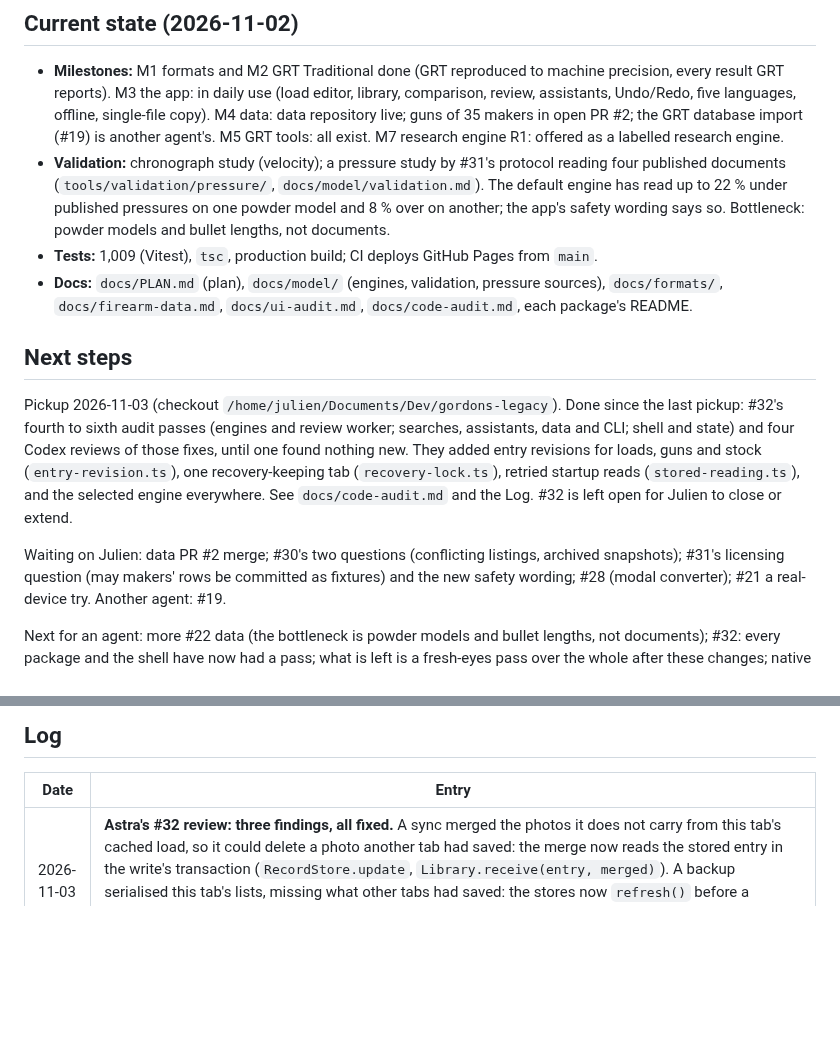
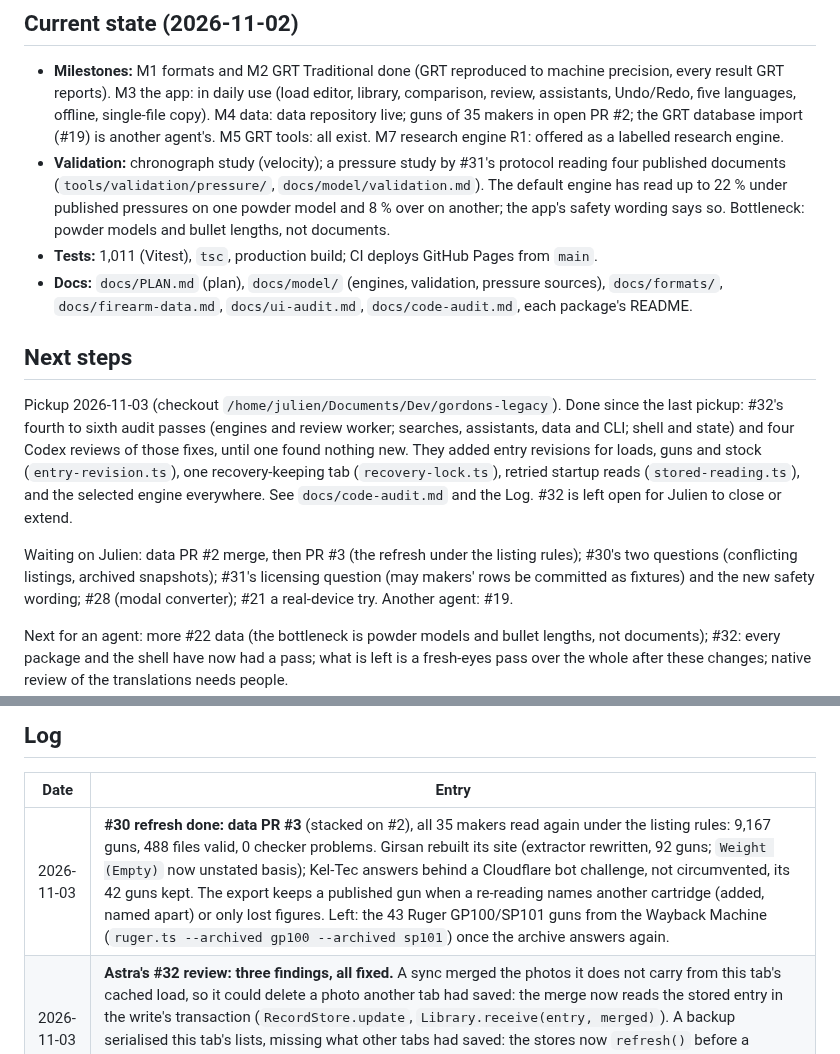
Before and after one commit to AnnoyingTechnology/gordons-legacy, a Markdown page: docs/PROGRESS.md, 2 parts joined by grey strips. Rendered like a GitHub page; blank space fills up the shorter version.

Commit message:
Hand off the #30 refresh (data PR #3)

```diff
--- a/docs/PROGRESS.md
+++ b/docs/PROGRESS.md
@@ -13,7 +13,7 @@ Handoff record. Update after each meaningful step (see [AGENTS.md](../AGENTS.md)
   documents (`tools/validation/pressure/`, `docs/model/validation.md`). The default engine has read up to
   22 % under published pressures on one powder model and 8 % over on another; the app's safety wording
   says so. Bottleneck: powder models and bullet lengths, not documents.
-- **Tests:** 1,009 (Vitest), `tsc`, production build; CI deploys GitHub Pages from `main`.
+- **Tests:** 1,011 (Vitest), `tsc`, production build; CI deploys GitHub Pages from `main`.
 - **Docs:** `docs/PLAN.md` (plan), `docs/model/` (engines, validation, pressure sources), `docs/formats/`,
   `docs/firearm-data.md`, `docs/ui-audit.md`, `docs/code-audit.md`, each package's README.
 
@@ -26,7 +26,7 @@ revisions for loads, guns and stock (`entry-revision.ts`), one recovery-keeping
 (`recovery-lock.ts`), retried startup reads (`stored-reading.ts`), and the selected engine everywhere.
 See `docs/code-audit.md` and the Log. #32 is left open for Julien to close or extend.
 
-Waiting on Julien: data PR #2 merge; #30's two questions (conflicting listings, archived snapshots);
+Waiting on Julien: data PR #2 merge, then PR #3 (the refresh under the listing rules); #30's two questions (conflicting listings, archived snapshots);
 #31's licensing question (may makers' rows be committed as fixtures) and the new safety wording; #28
 (modal converter); #21 a real-device try. Another agent: #19.
 
@@ -217,6 +217,7 @@ Reverse-engineering workspace (local, never committed; procedure in `docs/model/
 
 | Date | Entry |
 |---|---|
+| 2026-11-03 | **#30 refresh done: data PR #3** (stacked on #2), all 35 makers read again under the listing rules: 9,167 guns, 488 files valid, 0 checker problems. Girsan rebuilt its site (extractor rewritten, 92 guns; `Weight (Empty)` now unstated basis); Kel-Tec answers behind a Cloudflare bot challenge, not circumvented, its 42 guns kept. The export keeps a published gun when a re-reading names another cartridge (added, named apart) or only lost figures. Left: the 43 Ruger GP100/SP101 guns from the Wayback Machine (`ruger.ts --archived gp100 --archived sp101`) once the archive answers again. |
 | 2026-11-03 | **Astra's #32 review: three findings, all fixed.** A sync merged the photos it does not carry from this tab's cached load, so it could delete a photo another tab had saved: the merge now reads the stored entry in the write's transaction (`RecordStore.update`, `Library.receive(entry, merged)`). A backup serialised this tab's lists, missing what other tabs had saved: the stores now `refresh()` before a backup. Text typed in the gun dialog during a save, still in its focused field, was lost when the dialog closed: it now stays open. |
 | 2026-11-03 | **Astra (`gpt-6-astra`, medium) used for #32's final review**, as Julien asked: the data-safety code changed by the audit (state/, entry revisions, recovery lock, engine finiteness, review worker). Why Astra: the last check before #32 is closed, on code that guards users' saved work. Its remarks are weighed against the code-quality rules, not all applied. |
 | 2026-11-03 | **#30 the maintainer's listing rules, in code** (43a5784): `settleListing` in `printed-figures.ts` decides for every extractor; the twelve that skipped a second listing their own way now write through `writeListing`. A re-crawl of all 35 makers runs in the background (`/tmp/gl/recrawl/`, pages cached in `/tmp/gl/recrawl-pages`) for a follow-up data PR once Julien merges PR #2. Archived snapshots for the 43 Ruger GP100/SP101 guns wait: the Internet Archive was offline. |
```
Also changed, not shown: docs/firearm-data.md (+10 -0 lines).
